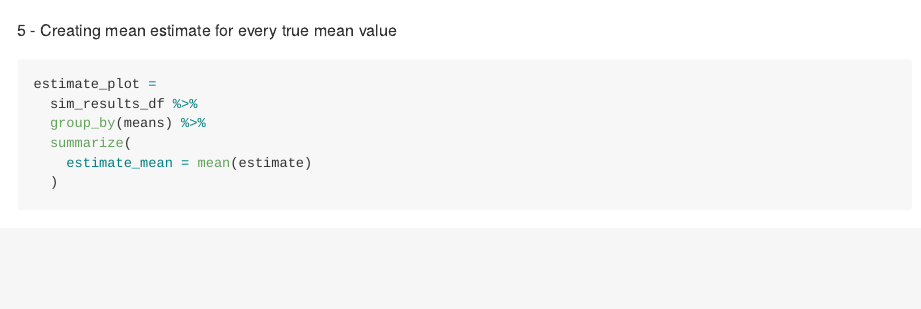
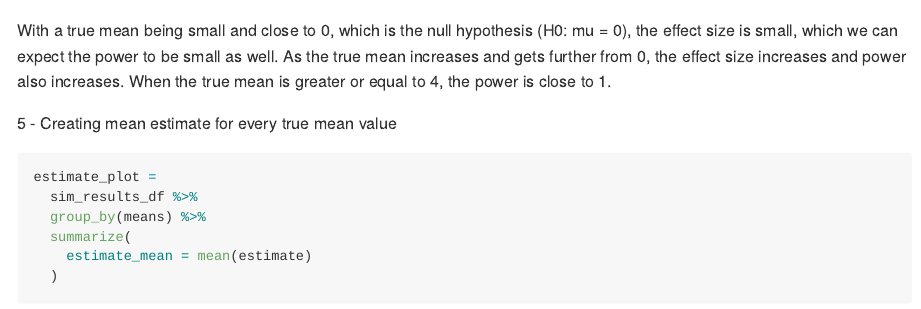
Before and after one commit to Maisie66/p8105_hw5_ms6360, an R Markdown document (p8105_hw5_ms6360.Rmd): the page in a window 1100 px wide, from 5010 px down. Rendered offline with R 4.5, knitr and Pandoc, with nearby package versions; code that draws random numbers runs with fixed seeds of ours; some code elsewhere in the file could not run offline; long lines of code are wrapped; column names are cleaned by a stand-in for the janitor package.

Commit message:
Answered problem 3

````diff
--- a/p8105_hw5_ms6360.Rmd
+++ b/p8105_hw5_ms6360.Rmd
@@ -206,6 +206,9 @@ ggsave("result/p3_power_plot.pdf", power_plot, width = 20, height = 10)
 
 ```
 
+With a true mean being small and close to 0, which is the null hypothesis (H0: mu = 0), the effect size is small, which we can expect the power to be small as well. As the true mean increases and gets further from 0, the effect size increases and power also increases. When the true mean is greater or equal to 4, the power is close to 1.
+
+
 5 - Creating mean estimate for every true mean value
 
 ```{r mean_estimate_all_sample}
````
